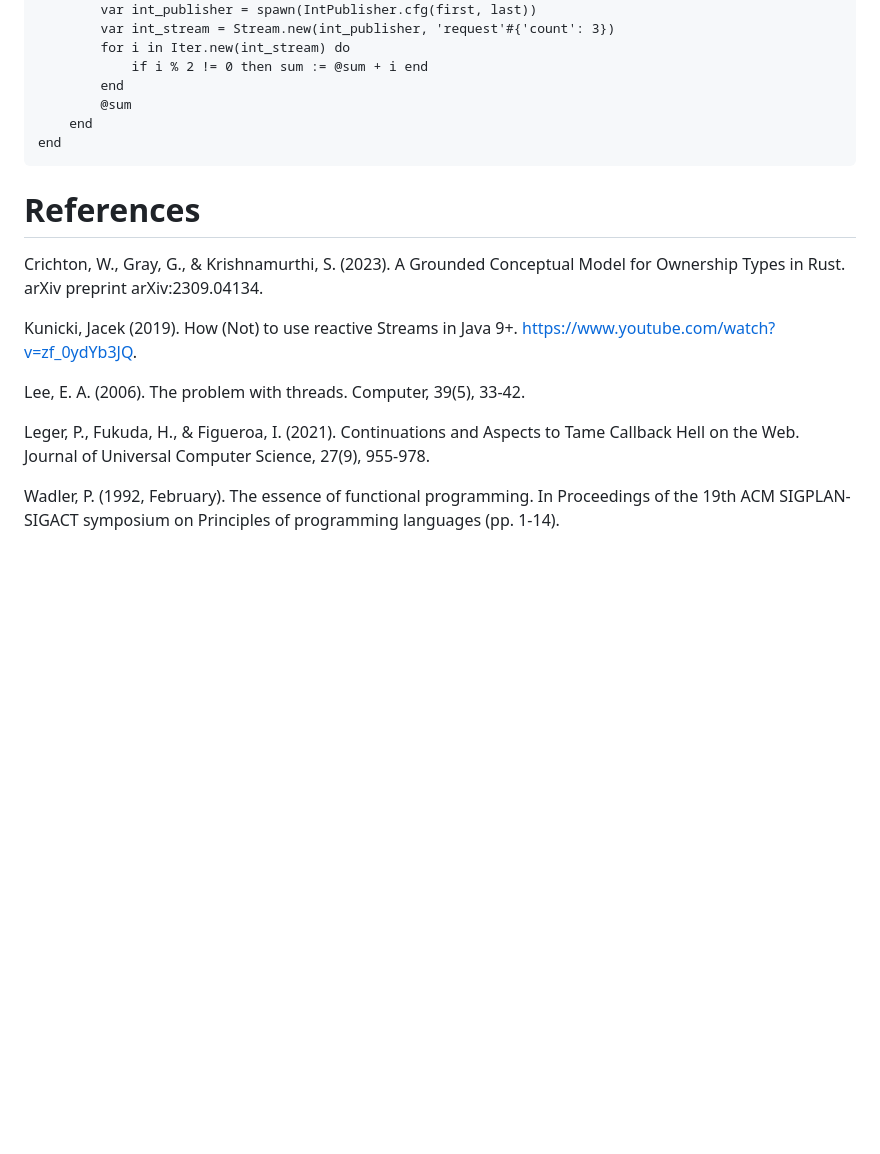
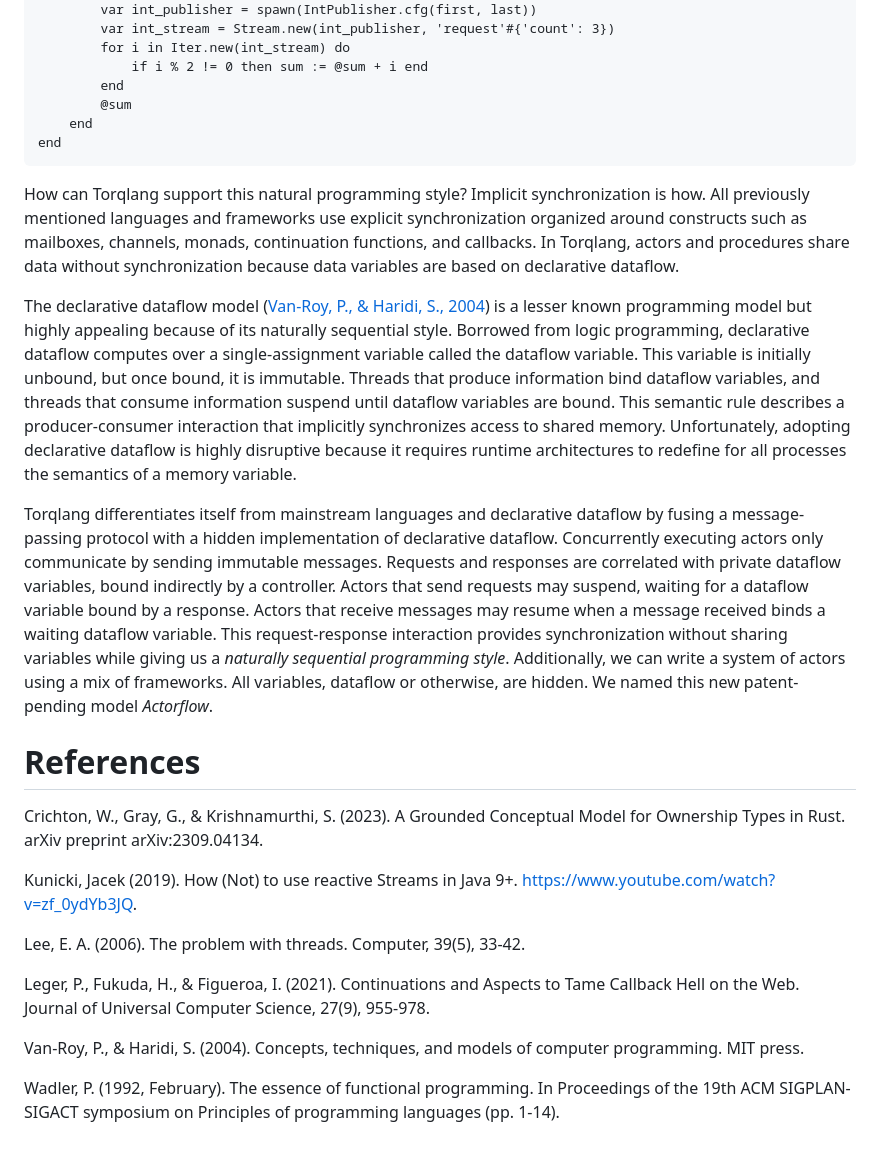
Before and after one commit to torqlang/torqlang.github.io, a Markdown page: index.md, the part around the change. Drawn GitHub-style; blank space fills up the shorter version.

Commit message:
Update index

```diff
--- a/index.md
+++ b/index.md
@@ -151,6 +151,12 @@ actor SumOddIntsStream() in
 end
 ~~~
 
+How can Torqlang support this natural programming style? Implicit synchronization is how. All previously mentioned languages and frameworks use explicit synchronization organized around constructs such as mailboxes, channels, monads, continuation functions, and callbacks. In Torqlang, actors and procedures share data without synchronization because data variables are based on declarative dataflow.
+
+The declarative dataflow model ([Van-Roy, P., & Haridi, S., 2004](#van-roy-p-haridi-s-2004)) is a lesser known programming model but highly appealing because of its naturally sequential style. Borrowed from logic programming, declarative dataflow computes over a single-assignment variable called the dataflow variable. This variable is initially unbound, but once bound, it is immutable. Threads that produce information bind dataflow variables, and threads that consume information suspend until dataflow variables are bound. This semantic rule describes a producer-consumer interaction that implicitly synchronizes access to shared memory. Unfortunately, adopting declarative dataflow is highly disruptive because it requires runtime architectures to redefine for all processes the semantics of a memory variable.
+
+Torqlang differentiates itself from mainstream languages and declarative dataflow by fusing a message-passing protocol with a hidden implementation of declarative dataflow. Concurrently executing actors only communicate by sending immutable messages. Requests and responses are correlated with private dataflow variables, bound indirectly by a controller. Actors that send requests may suspend, waiting for a dataflow variable bound by a response. Actors that receive messages may resume when a message received binds a waiting dataflow variable. This request-response interaction provides synchronization without sharing variables while giving us a *naturally sequential programming style*. Additionally, we can write a system of actors using a mix of frameworks. All variables, dataflow or otherwise, are hidden. We named this new patent-pending model *Actorflow*.
+
 # References
 
 Crichton, W., Gray, G., & Krishnamurthi, S. (2023). A Grounded Conceptual Model for Ownership Types in Rust. arXiv preprint arXiv:2309.04134.
@@ -161,4 +167,6 @@ Lee, E. A. (2006). The problem with threads. Computer, 39(5), 33-42.
 
 Leger, P., Fukuda, H., & Figueroa, I. (2021). Continuations and Aspects to Tame Callback Hell on the Web. Journal of Universal Computer Science, 27(9), 955-978.
 
+Van-Roy, P., & Haridi, S. (2004). Concepts, techniques, and models of computer programming. MIT press.
+
 Wadler, P. (1992, February). The essence of functional programming. In Proceedings of the 19th ACM SIGPLAN-SIGACT symposium on Principles of programming languages (pp. 1-14).
```
